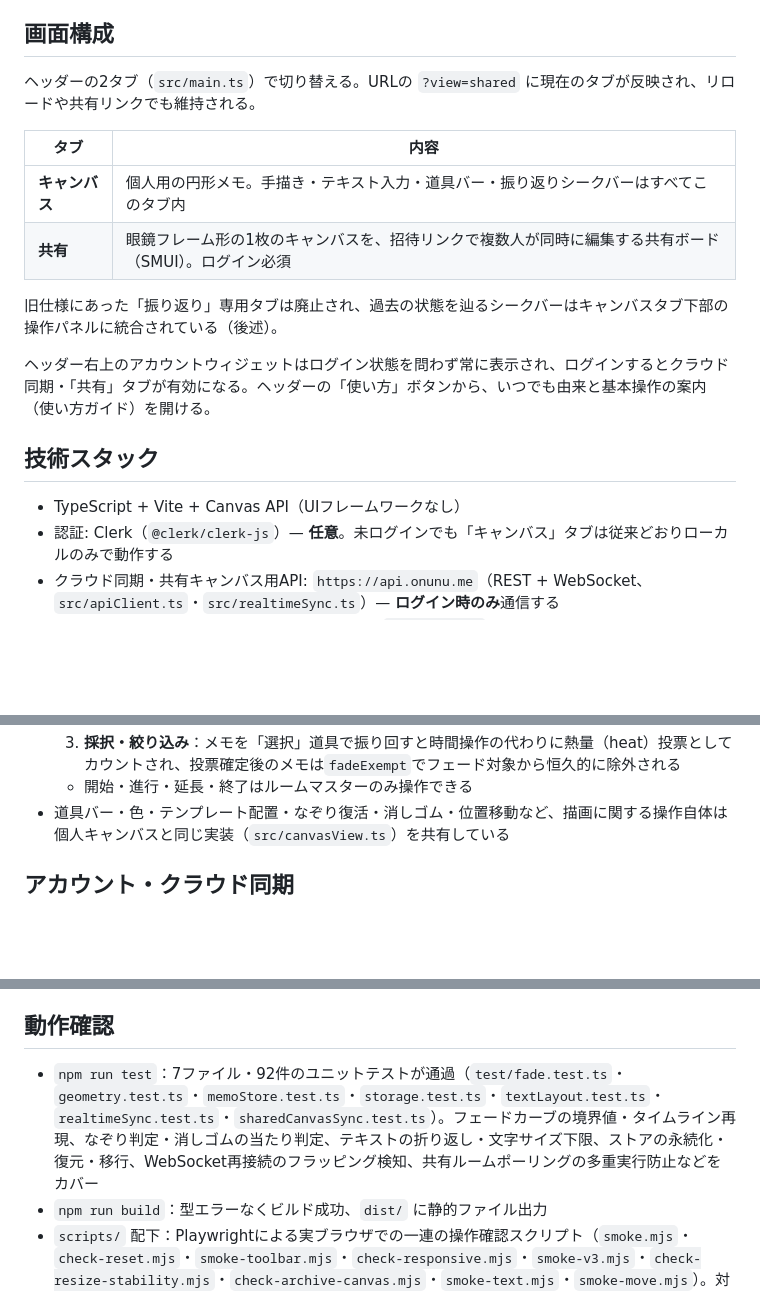
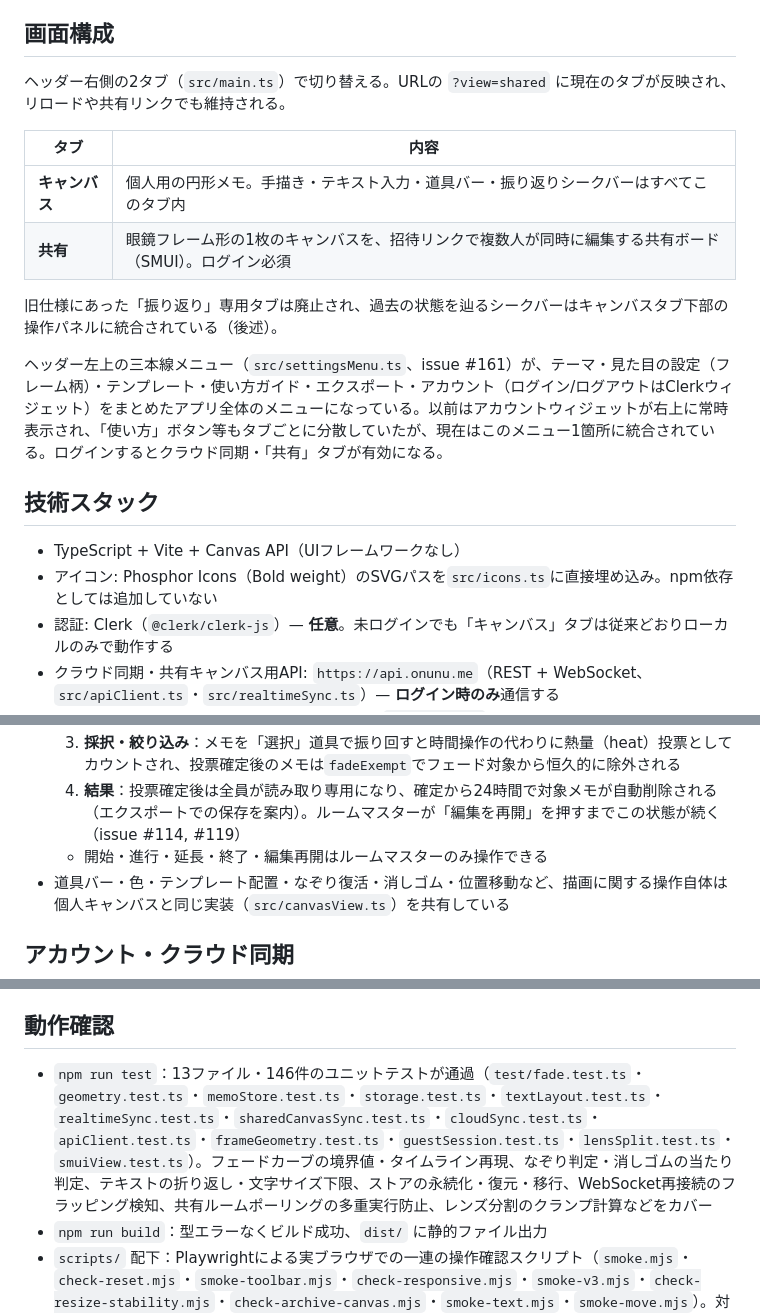
Before and after one commit to xxxxholica/enso, a Markdown page: README.md, 3 parts joined by grey strips. Rendered like a GitHub page; blank space fills up the shorter version.

````diff
--- a/README.md
+++ b/README.md
@@ -6,7 +6,7 @@
 
 ## 画面構成
 
-ヘッダーの2タブ（`src/main.ts`）で切り替える。URLの `?view=shared` に現在のタブが反映され、リロードや共有リンクでも維持される。
+ヘッダー右側の2タブ（`src/main.ts`）で切り替える。URLの `?view=shared` に現在のタブが反映され、リロードや共有リンクでも維持される。
 
 | タブ | 内容 |
 |---|---|
@@ -15,11 +15,12 @@
 
 旧仕様にあった「振り返り」専用タブは廃止され、過去の状態を辿るシークバーはキャンバスタブ下部の操作パネルに統合されている（後述）。
 
-ヘッダー右上のアカウントウィジェットはログイン状態を問わず常に表示され、ログインするとクラウド同期・「共有」タブが有効になる。ヘッダーの「使い方」ボタンから、いつでも由来と基本操作の案内（使い方ガイド）を開ける。
+ヘッダー左上の三本線メニュー（`src/settingsMenu.ts`、issue #161）が、テーマ・見た目の設定（フレーム柄）・テンプレート・使い方ガイド・エクスポート・アカウント（ログイン/ログアウトはClerkウィジェット）をまとめたアプリ全体のメニューになっている。以前はアカウントウィジェットが右上に常時表示され、「使い方」ボタン等もタブごとに分散していたが、現在はこのメニュー1箇所に統合されている。ログインするとクラウド同期・「共有」タブが有効になる。
 
 ## 技術スタック
 
 - TypeScript + Vite + Canvas API（UIフレームワークなし）
+- アイコン: Phosphor Icons（Bold weight）のSVGパスを`src/icons.ts`に直接埋め込み。npm依存としては追加していない
 - 認証: Clerk（`@clerk/clerk-js`）— **任意**。未ログインでも「キャンバス」タブは従来どおりローカルのみで動作する
 - クラウド同期・共有キャンバス用API: `https://api.onunu.me`（REST + WebSocket、`src/apiClient.ts`・`src/realtimeSync.ts`）— **ログイン時のみ**通信する
 - 永続化: 個人メモ・カスタムテンプレートは常に `localStorage`。ログイン時はサーバー側にも保存され、他端末とWebSocket通知で同期される。共有キャンバスは `localStorage` を使わずサーバーが唯一の保存先
@@ -71,5 +72,6 @@ npm run test      # vitest（フェード計算・当たり判定・同期ロジ
   3. **採択・絞り込み**：メモを「選択」道具で振り回すと時間操作の代わりに熱量（heat）投票としてカウントされ、投票確定後のメモは`fadeExempt`でフェード対象から恒久的に除外される
-  - 開始・進行・延長・終了はルームマスターのみ操作できる
+  4. **結果**：投票確定後は全員が読み取り専用になり、確定から24時間で対象メモが自動削除される（エクスポートでの保存を案内）。ルームマスターが「編集を再開」を押すまでこの状態が続く（issue #114, #119）
+  - 開始・進行・延長・終了・編集再開はルームマスターのみ操作できる
 - 道具バー・色・テンプレート配置・なぞり復活・消しゴム・位置移動など、描画に関する操作自体は個人キャンバスと同じ実装（`src/canvasView.ts`）を共有している
 
 ## アカウント・クラウド同期
@@ -92,7 +94,7 @@ npm run test      # vitest（フェード計算・当たり判定・同期ロジ
 
 ## 動作確認
 
-- `npm run test`：7ファイル・92件のユニットテストが通過（`test/fade.test.ts`・`geometry.test.ts`・`memoStore.test.ts`・`storage.test.ts`・`textLayout.test.ts`・`realtimeSync.test.ts`・`sharedCanvasSync.test.ts`）。フェードカーブの境界値・タイムライン再現、なぞり判定・消しゴムの当たり判定、テキストの折り返し・文字サイズ下限、ストアの永続化・復元・移行、WebSocket再接続のフラッピング検知、共有ルームポーリングの多重実行防止などをカバー
+- `npm run test`：13ファイル・146件のユニットテストが通過（`test/fade.test.ts`・`geometry.test.ts`・`memoStore.test.ts`・`storage.test.ts`・`textLayout.test.ts`・`realtimeSync.test.ts`・`sharedCanvasSync.test.ts`・`cloudSync.test.ts`・`apiClient.test.ts`・`frameGeometry.test.ts`・`guestSession.test.ts`・`lensSplit.test.ts`・`smuiView.test.ts`）。フェードカーブの境界値・タイムライン再現、なぞり判定・消しゴムの当たり判定、テキストの折り返し・文字サイズ下限、ストアの永続化・復元・移行、WebSocket再接続のフラッピング検知、共有ルームポーリングの多重実行防止、レンズ分割のクランプ計算などをカバー
 - `npm run build`：型エラーなくビルド成功、`dist/` に静的ファイル出力
 - `scripts/` 配下：Playwrightによる実ブラウザでの一連の操作確認スクリプト（`smoke.mjs`・`check-reset.mjs`・`smoke-toolbar.mjs`・`check-responsive.mjs`・`smoke-v3.mjs`・`check-resize-stability.mjs`・`check-archive-canvas.mjs`・`smoke-text.mjs`・`smoke-move.mjs`）。対象は個人キャンバス機能のみで、道具バー構成の変更（なぞる道具の廃止・消しゴム3段階化など）を反映しきれていない可能性があるため、道具バー周りを触った際は内容の陳腐化がないか確認すること
   ```bash
````
Also changed, not shown: other parts of README.md (+10 -10 lines).
